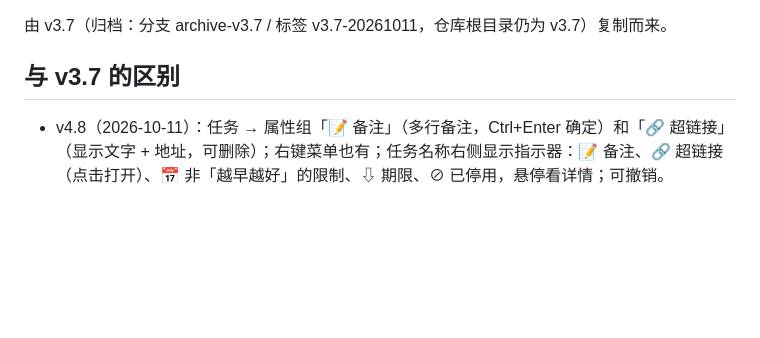
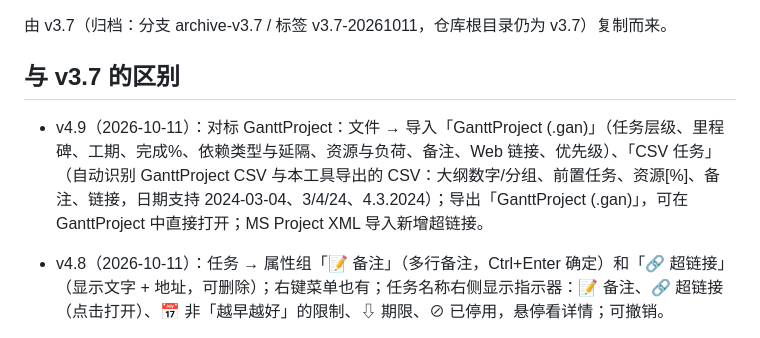
Before and after one commit to astemo6/ProjectPilot, a Markdown page: v4/README.md, the part around the change. Drawn GitHub-style; blank space fills up the shorter version.

Commit message:
v4.9: GanttProject .gan import/export, CSV task import, XML hyperlinks: v4/README.md

```diff
--- a/v4/README.md
+++ b/v4/README.md
@@ -3,6 +3,8 @@
 由 v3.7（归档：分支 archive-v3.7 / 标签 v3.7-20261011，仓库根目录仍为 v3.7）复制而来。
 
 ## 与 v3.7 的区别
+
+- v4.9（2026-10-11）：对标 GanttProject：文件 → 导入「GanttProject (.gan)」（任务层级、里程碑、工期、完成%、依赖类型与延隔、资源与负荷、备注、Web 链接、优先级）、「CSV 任务」（自动识别 GanttProject CSV 与本工具导出的 CSV：大纲数字/分组、前置任务、资源[%]、备注、链接，日期支持 2024-03-04、3/4/24、4.3.2024）；导出「GanttProject (.gan)」，可在 GanttProject 中直接打开；MS Project XML 导入新增超链接。
 
 - v4.8（2026-10-11）：任务 → 属性组「📝 备注」（多行备注，Ctrl+Enter 确定）和「🔗 超链接」（显示文字 + 地址，可删除）；右键菜单也有；任务名称右侧显示指示器：📝 备注、🔗 超链接（点击打开）、📅 非「越早越好」的限制、⇩ 期限、⊘ 已停用，悬停看详情；可撤销。
 
```
